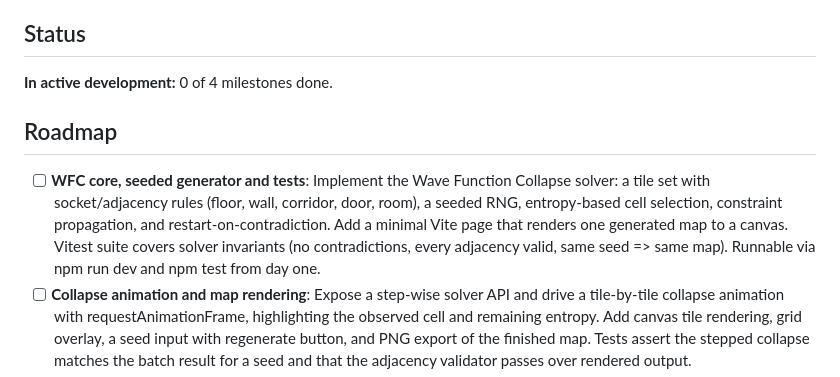
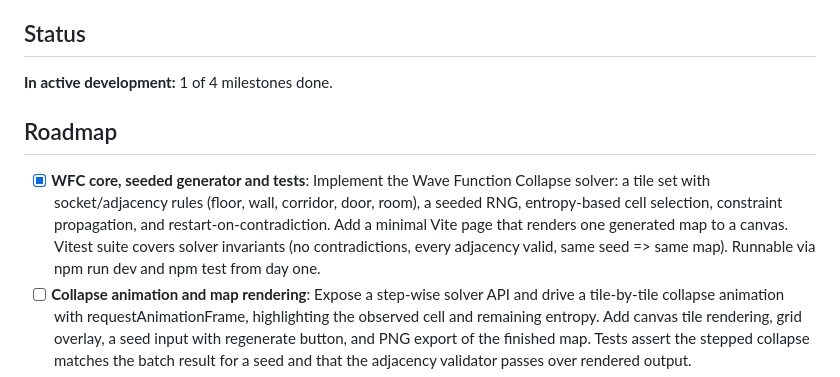
Before and after one commit to aman-abeb/wfcrawler, a Markdown page: README.md, the part around the change. Rendered like a GitHub page.

Commit message:
docs: update roadmap progress

```diff
--- a/README.md
+++ b/README.md
@@ -57,11 +57,11 @@ Tests are pure Node (no browser, no network): determinism-by-seed, adjacency val
 <!-- builder:roadmap:start -->
 ## Status
 
-**In active development:** 0 of 4 milestones done.
+**In active development:** 1 of 4 milestones done.
 
 ## Roadmap
 
-- [ ] **WFC core, seeded generator and tests**: Implement the Wave Function Collapse solver: a tile set with socket/adjacency rules (floor, wall, corridor, door, room), a seeded RNG, entropy-based cell selection, constraint propagation, and restart-on-contradiction. Add a minimal Vite page that renders one generated map to a canvas. Vitest suite covers solver invariants (no contradictions, every adjacency valid, same seed => same map). Runnable via npm run dev and npm test from day one.
+- [x] **WFC core, seeded generator and tests**: Implement the Wave Function Collapse solver: a tile set with socket/adjacency rules (floor, wall, corridor, door, room), a seeded RNG, entropy-based cell selection, constraint propagation, and restart-on-contradiction. Add a minimal Vite page that renders one generated map to a canvas. Vitest suite covers solver invariants (no contradictions, every adjacency valid, same seed => same map). Runnable via npm run dev and npm test from day one.
 - [ ] **Collapse animation and map rendering**: Expose a step-wise solver API and drive a tile-by-tile collapse animation with requestAnimationFrame, highlighting the observed cell and remaining entropy. Add canvas tile rendering, grid overlay, a seed input with regenerate button, and PNG export of the finished map. Tests assert the stepped collapse matches the batch result for a seed and that the adjacency validator passes over rendered output.
 - [ ] **Playable turn-based roguelike layer**: Layer gameplay on a generated map through a headless game-state API: player movement (arrows/WASD), shadowcasting field-of-view, monsters with chase/attack AI, items (healing potion, sword), combat resolution, a stairs/amulet win condition, HP/lose overlay, and an HUD showing HP, seed and turn. Vitest covers FOV bounds/symmetry, combat math, AI decisions, item pickup and win/lose transitions without a browser.
 - [ ] **Polish, balance simulation and README showcase**: Add a keyboard-help overlay, restart/new-seed flow, a combat/loot log, and a node script that runs N seeded headless games to sanity-check balance (win rate, average turns). Write the README with an animated GIF of collapse then exploration, controls, a static generated map, architecture notes and run instructions. Finish with npm run build and npm test green.
```
